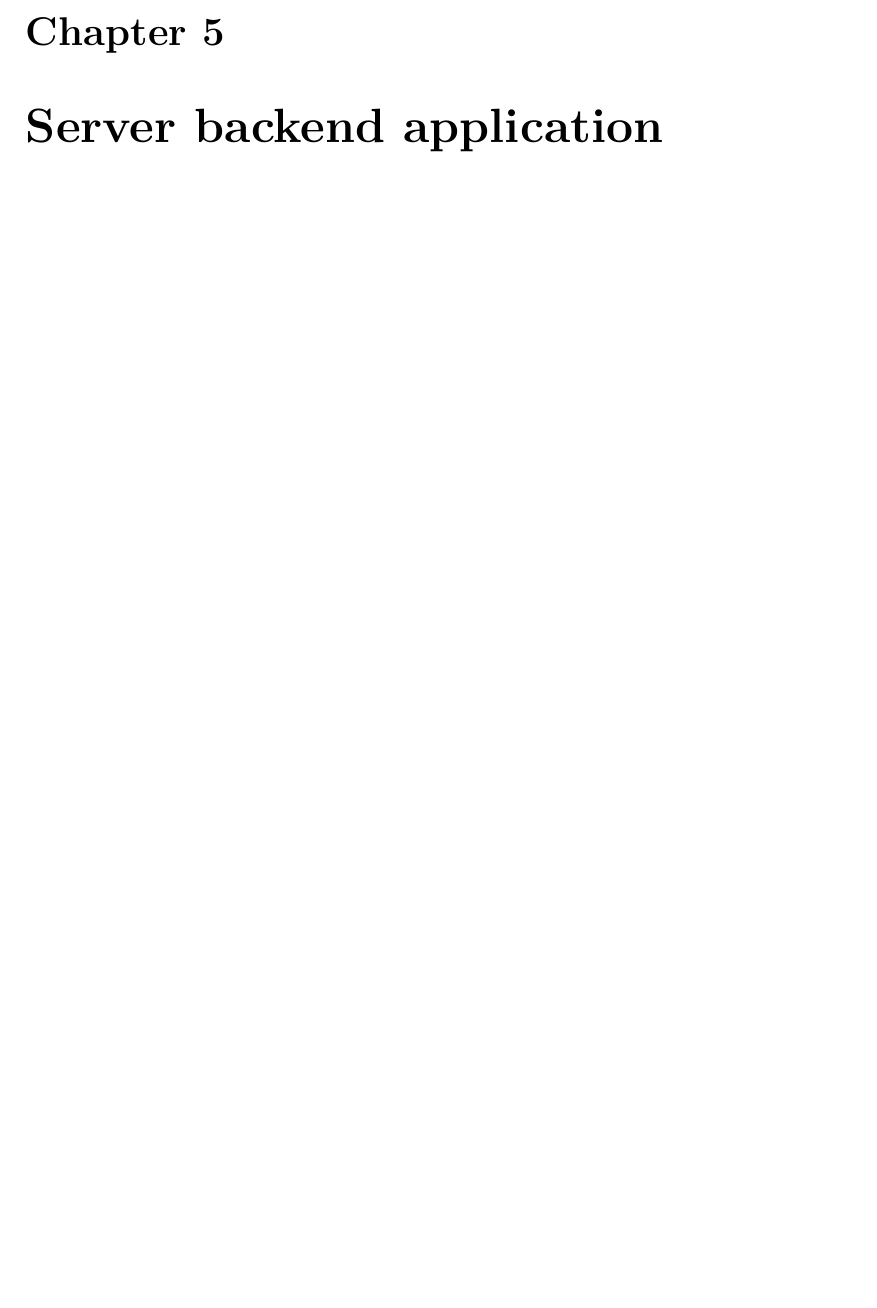
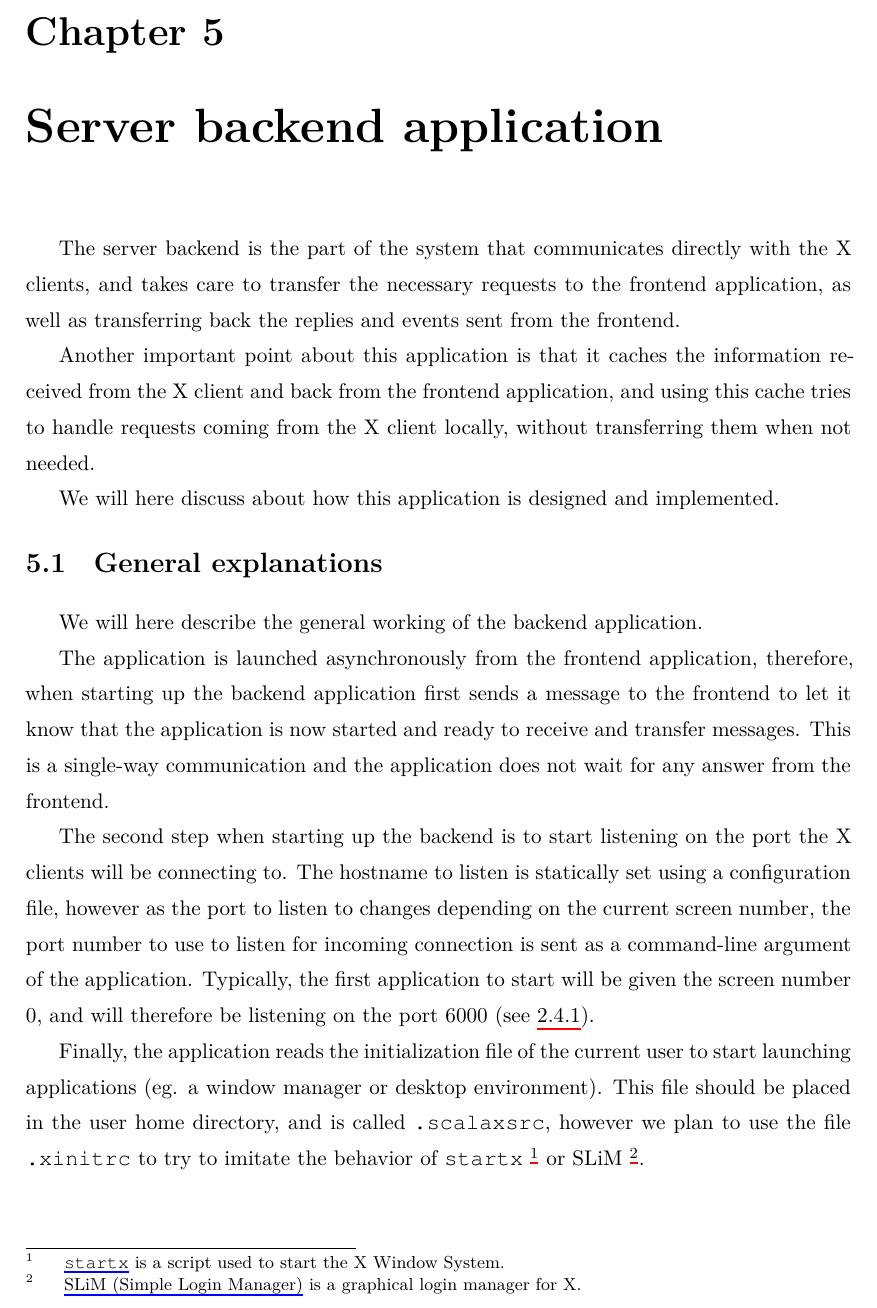
Before and after one commit to danhper/bachelor-thesis, a LaTeX thesis (thesis.tex, which reads server_backend/general_explanations.tex, server_backend/main.tex): part of page 20 of 23, cut so that both start at the same text, the shorter picture padded with empty space. Compiled offline with XeLaTeX.

Commit message:
Start adding information about the backend application.

```diff
--- /dev/null
+++ b/server_backend/general_explanations.tex
@@ -0,0 +1,27 @@
+\section{General explanations}
+%
+We will here describe the general working of the backend application.
+
+The application is launched asynchronously from the frontend application,
+therefore, when starting up the backend application first sends a message to
+the frontend to let it know that the application is now started and ready to
+receive and transfer messages. This is a single-way communication and the
+application does not wait for any answer from the frontend.
+
+The second step when starting up the backend is to start listening on the
+port the \windex[X clients]{X!X client} will be connecting to. The hostname
+to listen is statically set using a configuration file, however as the port
+to listen to changes depending on the current screen number, the port number to
+use to listen for incoming connection is sent as a command-line argument of the
+application. Typically, the first application to start will be given the
+screen number $0$, and will therefore be listening on the port $6000$
+(see~\ref{ssec:connection-setup}).
+
+Finally, the application reads the initialization file of the current user
+to start launching applications (eg. a window manager or desktop environment).
+This file should be placed in the user home directory, and is called
+\lstinline{.scalaxsrc}, however we plan to use the file \lstinline{.xinitrc} to
+try to imitate the behavior of \lstinline{startx}
+\footnote{\href{http://linux.die.net/man/1/startx}{\lstinline{startx}} is a script used to start the X Window System.}
+or SLiM
+\footnote{\href{http://slim.berlios.de/}{SLiM (Simple Login Manager)} is a graphical login manager for X.}.
--- a/server_backend/main.tex
+++ b/server_backend/main.tex
@@ -1,2 +1,14 @@
 \chapter{Server backend application}
 %
+The server backend is the part of the system that communicates directly with the X clients,
+and takes care to transfer the necessary requests to the frontend application, as well as
+transferring back the replies and events sent from the frontend.
+
+Another important point about this application is that it caches the information received
+from the X client and back from the frontend application, and using this cache tries to
+handle requests coming from the X client locally, without transferring them when not needed.
+
+We will here discuss about how this application is designed and implemented.
+%
+\input{server_backend/general_explanations}
+%
```
Also changed, not shown: about_x/example.tex (+1 -0 lines).
